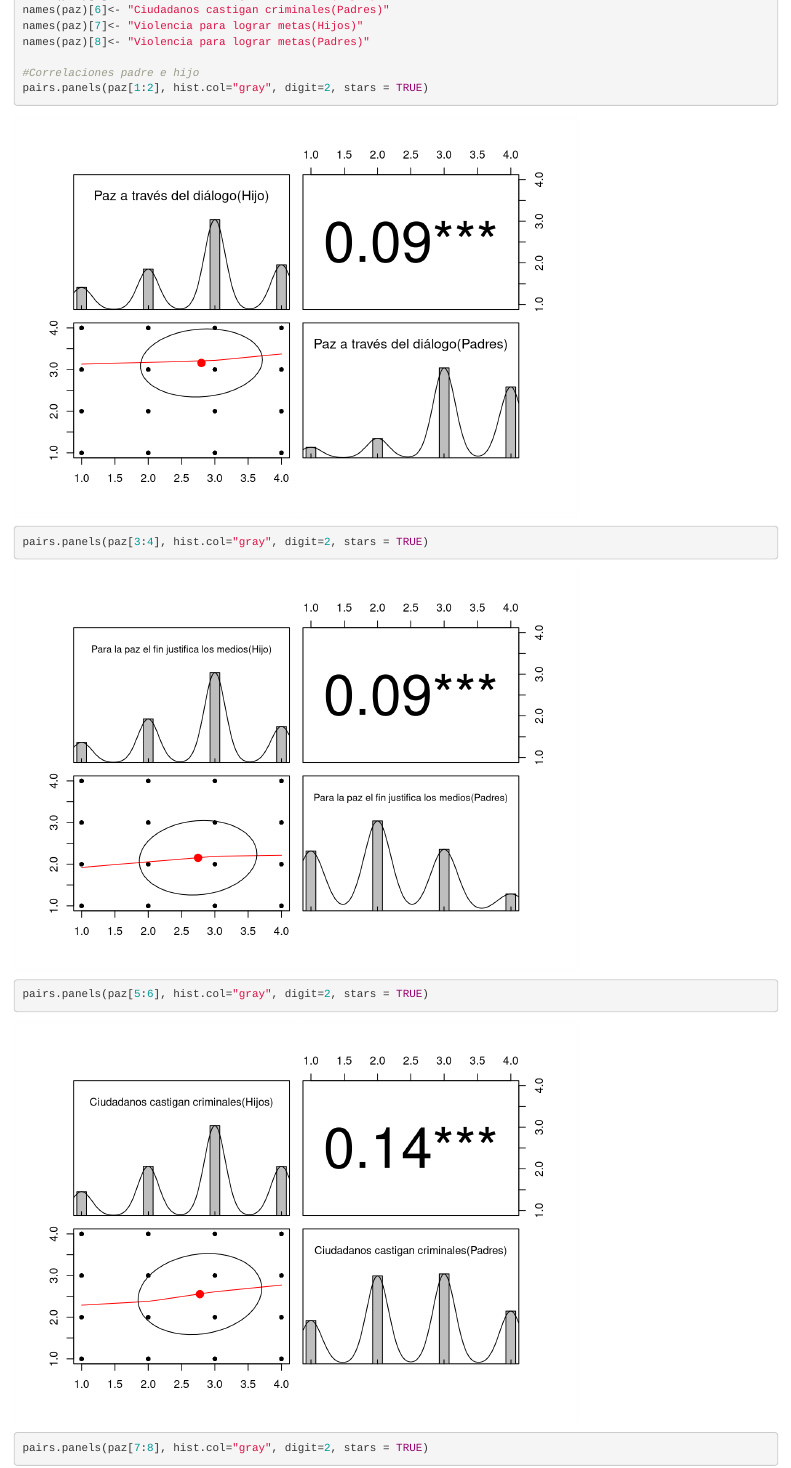
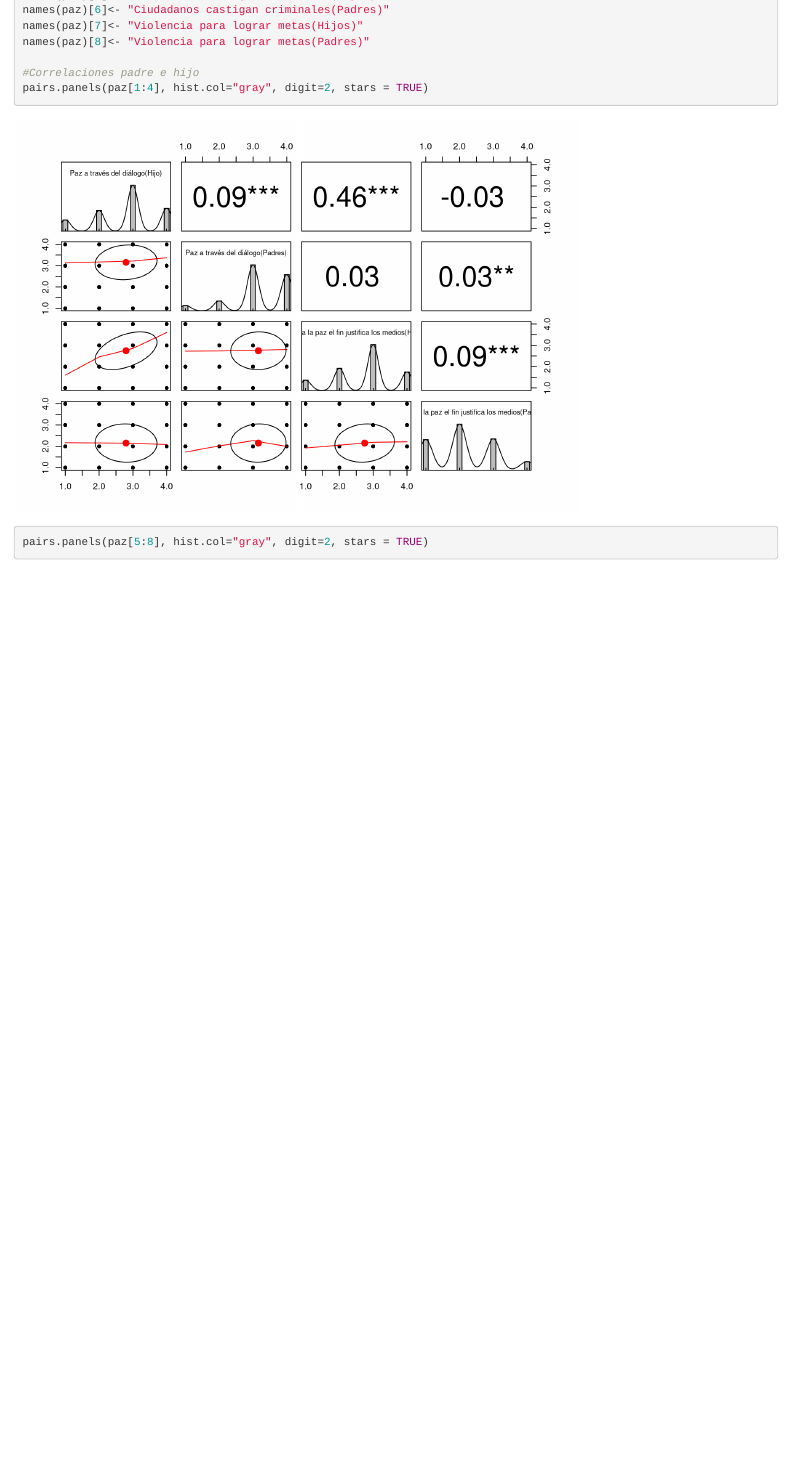
Before and after one commit to educacion-meritocracia/datos-ciudadania-agencia, an R Markdown document (Reporte.Rmd): the page in a window 1100 px wide, from 10720 px down. Rendered offline with R 4.5, knitr and Pandoc, with nearby package versions; drawn as R Markdown's standard HTML page in place of the format the file asks for.

Commit message:
UP230719

```diff
--- a/Reporte.Rmd
+++ b/Reporte.Rmd
@@ -470,10 +470,8 @@ names(paz)[7]<- "Violencia para lograr metas(Hijos)"
 names(paz)[8]<- "Violencia para lograr metas(Padres)"
 
 #Correlaciones padre e hijo
-pairs.panels(paz[1:2], hist.col="gray", digit=2, stars = TRUE)
-pairs.panels(paz[3:4], hist.col="gray", digit=2, stars = TRUE)
-pairs.panels(paz[5:6], hist.col="gray", digit=2, stars = TRUE)
-pairs.panels(paz[7:8], hist.col="gray", digit=2, stars = TRUE)
+pairs.panels(paz[1:4], hist.col="gray", digit=2, stars = TRUE)
+pairs.panels(paz[5:8], hist.col="gray", digit=2, stars = TRUE)
 
 #Etiquetas de las variables
 #etiquetas <- data.frame(read_dta("bbdd/etiquetas.dta"))
```
